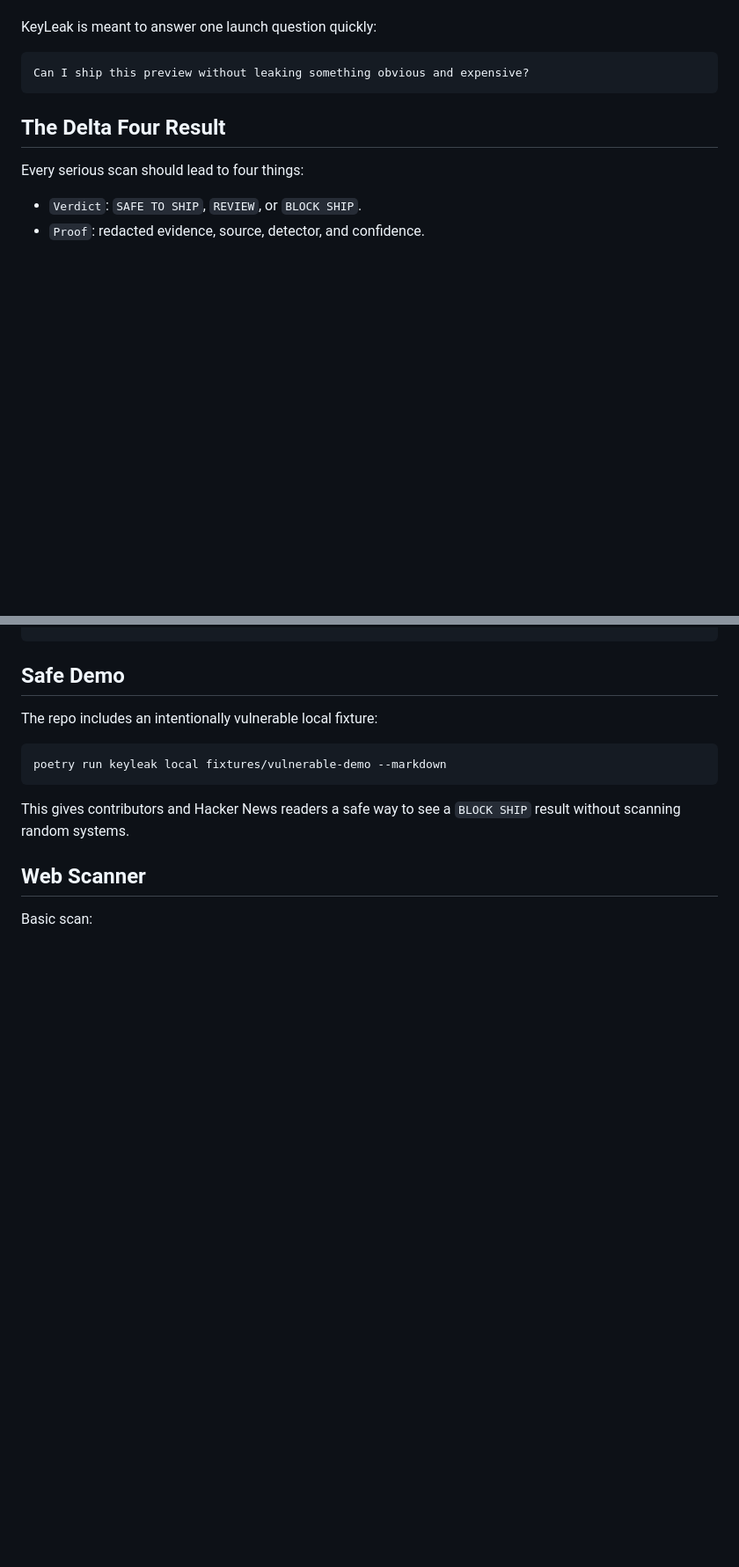
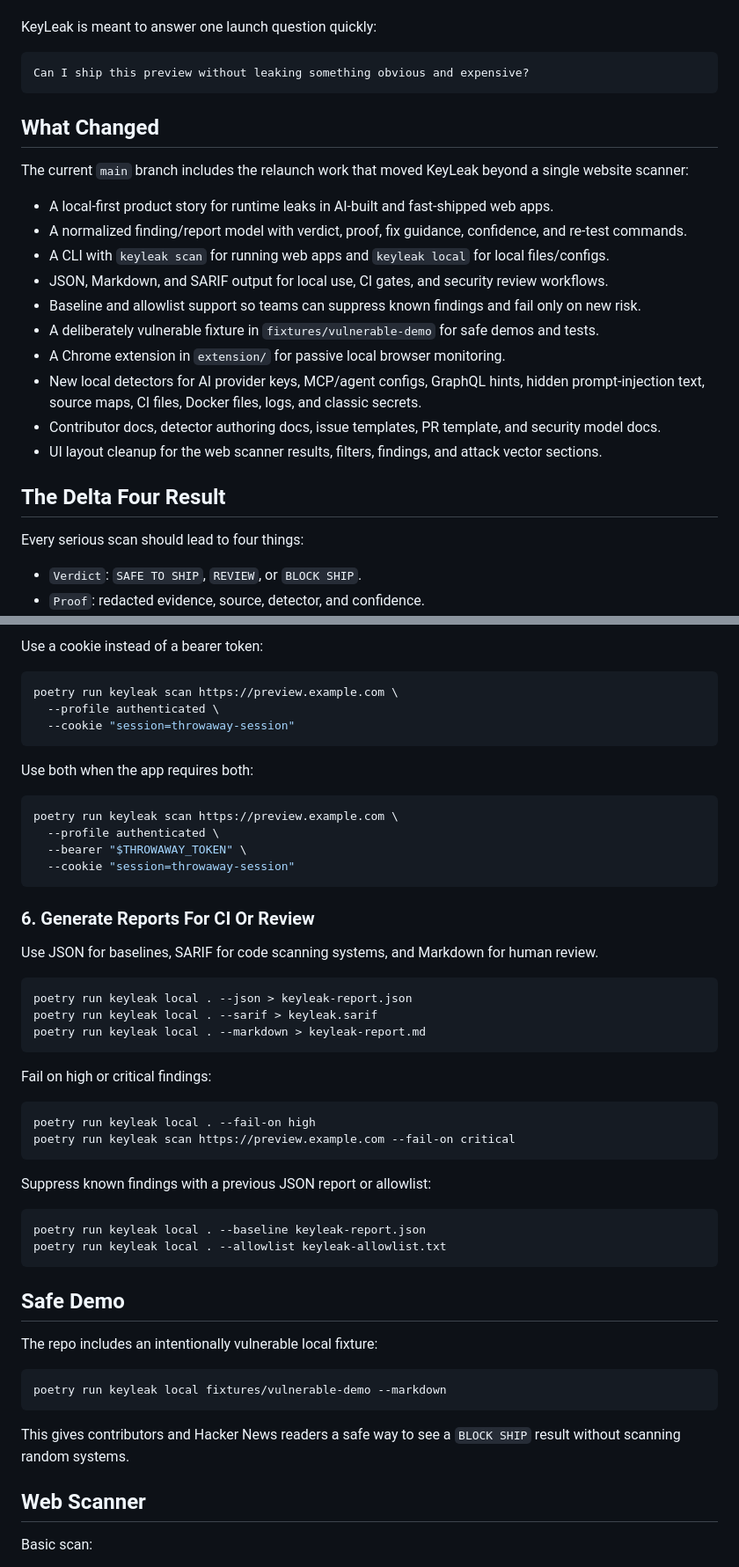
Before and after one commit to Amal-David/keyleak-detector, a Markdown page: README.md, 2 parts joined by grey strips. Shown at 88% size. Drawn GitHub-style; blank space fills up the shorter version.

Commit message:
docs: explain relaunch usage

````diff
--- a/README.md
+++ b/README.md
@@ -25,6 +25,21 @@ KeyLeak is meant to answer one launch question quickly:
 ```text
 Can I ship this preview without leaking something obvious and expensive?
 ```
+
+## What Changed
+
+The current `main` branch includes the relaunch work that moved KeyLeak beyond a single website scanner:
+
+- A local-first product story for runtime leaks in AI-built and fast-shipped web apps.
+- A normalized finding/report model with verdict, proof, fix guidance, confidence, and re-test commands.
+- A CLI with `keyleak scan` for running web apps and `keyleak local` for local files/configs.
+- JSON, Markdown, and SARIF output for local use, CI gates, and security review workflows.
+- Baseline and allowlist support so teams can suppress known findings and fail only on new risk.
+- A deliberately vulnerable fixture in `fixtures/vulnerable-demo` for safe demos and tests.
+- A Chrome extension in `extension/` for passive local browser monitoring.
+- New local detectors for AI provider keys, MCP/agent configs, GraphQL hints, hidden prompt-injection text, source maps, CI files, Docker files, logs, and classic secrets.
+- Contributor docs, detector authoring docs, issue templates, PR template, and security model docs.
+- UI layout cleanup for the web scanner results, filters, findings, and attack vector sections.
 
 ## The Delta Four Result
 
@@ -100,3 +169,42 @@ poetry run keyleak scan https://preview.example.com --bearer "$TOKEN" --fail-on
+Use a cookie instead of a bearer token:
+
+```bash
+poetry run keyleak scan https://preview.example.com \
+  --profile authenticated \
+  --cookie "session=throwaway-session"
+```
+
+Use both when the app requires both:
+
+```bash
+poetry run keyleak scan https://preview.example.com \
+  --profile authenticated \
+  --bearer "$THROWAWAY_TOKEN" \
+  --cookie "session=throwaway-session"
+```
+
+### 6. Generate Reports For CI Or Review
+
+Use JSON for baselines, SARIF for code scanning systems, and Markdown for human review.
+
+```bash
+poetry run keyleak local . --json > keyleak-report.json
+poetry run keyleak local . --sarif > keyleak.sarif
+poetry run keyleak local . --markdown > keyleak-report.md
+```
+
+Fail on high or critical findings:
+
+```bash
+poetry run keyleak local . --fail-on high
+poetry run keyleak scan https://preview.example.com --fail-on critical
+```
+
+Suppress known findings with a previous JSON report or allowlist:
+
+```bash
+poetry run keyleak local . --baseline keyleak-report.json
+poetry run keyleak local . --allowlist keyleak-allowlist.txt
 ```
 
 ## Safe Demo
````
Also changed, not shown: other parts of README.md (+97 -6 lines).
